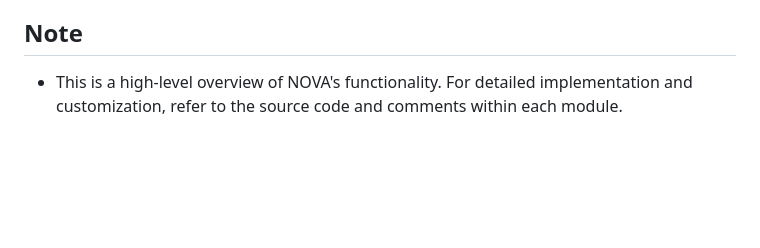
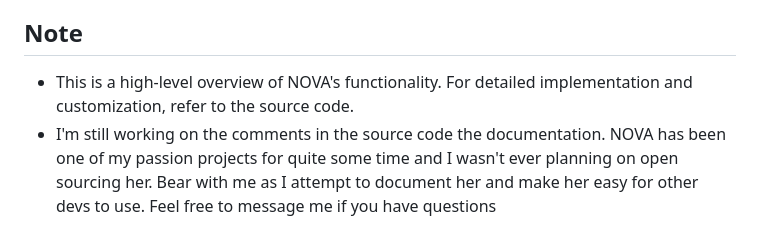
Before and after one commit to spydan33/N.O.V.A, a Markdown page: README.md, the part around the change. Rendered like a GitHub page; blank space fills up the shorter version.

```diff
--- a/README.md
+++ b/README.md
@@ -100,4 +100,5 @@ In order to be recognised by NOVA, you will need to add pictures of your self to
   Easily add new modules or features by extending the nova class.
   Integrate with other APIs or services for enhanced capabilities.
 ## Note
-* This is a high-level overview of NOVA's functionality. For detailed implementation and customization, refer to the source code and comments within each module.
+* This is a high-level overview of NOVA's functionality. For detailed implementation and customization, refer to the source code.
+* I'm still working on the comments in the source code the documentation. NOVA has been one of my passion projects for quite some time and I wasn't ever planning on open sourcing her. Bear with me as I attempt to document her and make her easy for other devs to use. Feel free to message me if you have questions
```
